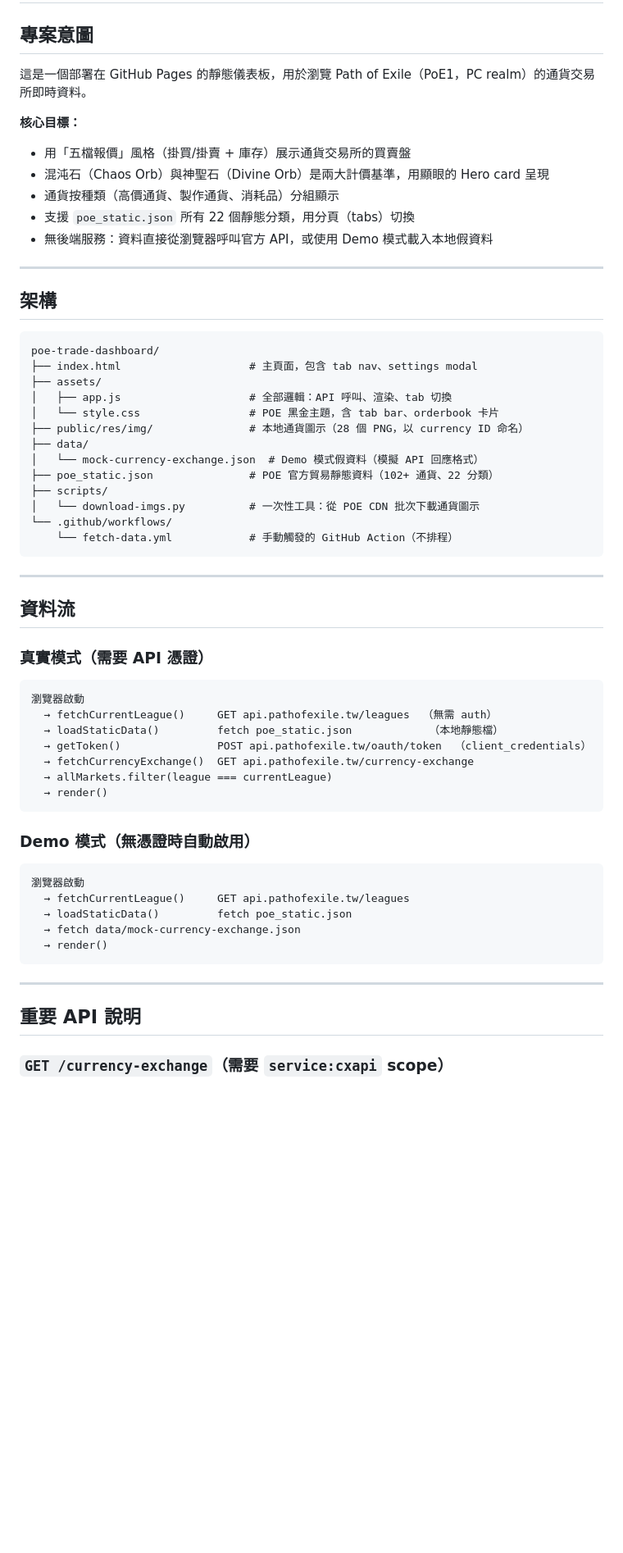
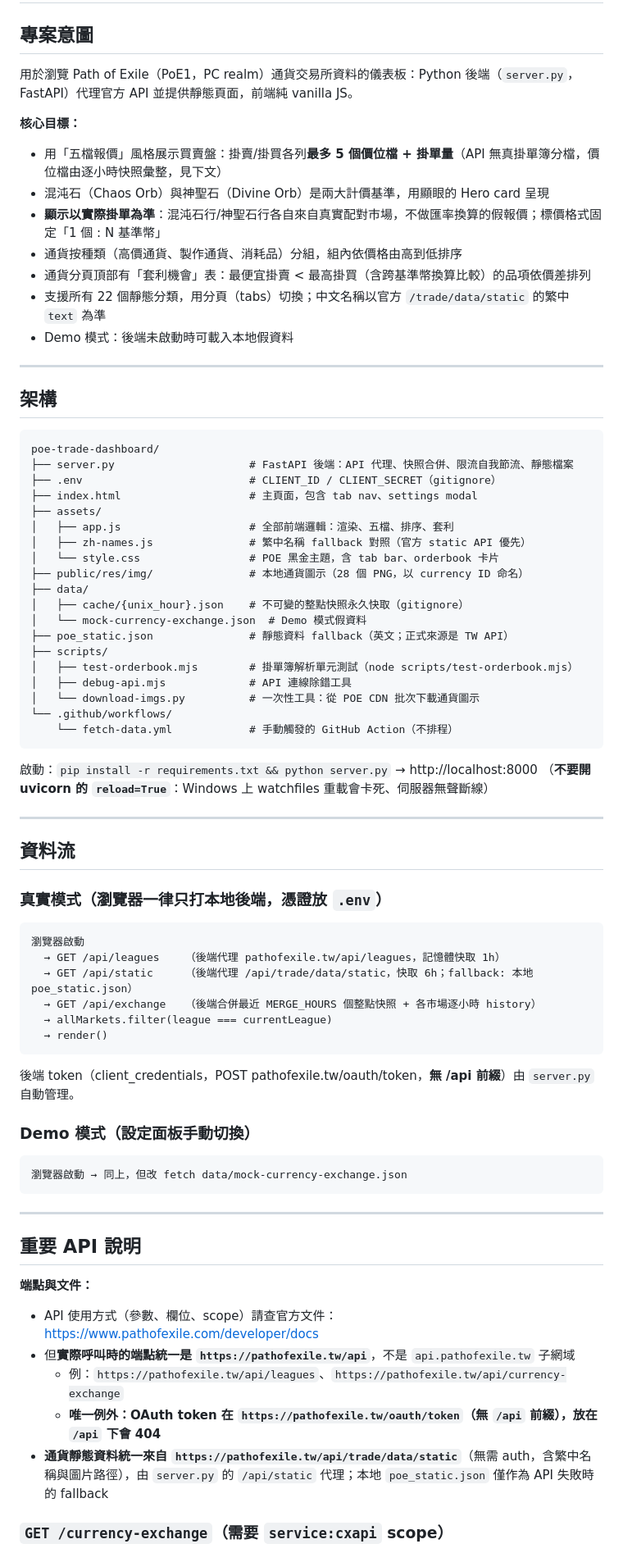
Before and after one commit to kwangsing3/poe-trade-dashboard, a Markdown page: CLAUDE.md, the part around one of its changes. Shown at 82% size. GitHub-like rendering; blank space fills up the shorter version.

````diff
--- a/CLAUDE.md
+++ b/CLAUDE.md
@@ -2,14 +2,16 @@
 
 ## 專案意圖
 
-這是一個部署在 GitHub Pages 的靜態儀表板，用於瀏覽 Path of Exile（PoE1，PC realm）的通貨交易所即時資料。
+用於瀏覽 Path of Exile（PoE1，PC realm）通貨交易所資料的儀表板：Python 後端（`server.py`，FastAPI）代理官方 API 並提供靜態頁面，前端純 vanilla JS。
 
 **核心目標：**
-- 用「五檔報價」風格（掛買/掛賣 + 庫存）展示通貨交易所的買賣盤
+- 用「五檔報價」風格展示買賣盤：掛賣/掛買各列**最多 5 個價位檔 + 掛單量**（API 無真掛單簿分檔，價位檔由逐小時快照彙整，見下文）
 - 混沌石（Chaos Orb）與神聖石（Divine Orb）是兩大計價基準，用顯眼的 Hero card 呈現
-- 通貨按種類（高價通貨、製作通貨、消耗品）分組顯示
-- 支援 `poe_static.json` 所有 22 個靜態分類，用分頁（tabs）切換
-- 無後端服務：資料直接從瀏覽器呼叫官方 API，或使用 Demo 模式載入本地假資料
+- **顯示以實際掛單為準**：混沌石行/神聖石行各自來自真實配對市場，不做匯率換算的假報價；標價格式固定「1 個 : N 基準幣」
+- 通貨按種類（高價通貨、製作通貨、消耗品）分組，組內依價格由高到低排序
+- 通貨分頁頂部有「套利機會」表：最便宜掛賣 < 最高掛買（含跨基準幣換算比較）的品項依價差排列
+- 支援所有 22 個靜態分類，用分頁（tabs）切換；中文名稱以官方 `/trade/data/static` 的繁中 `text` 為準
+- Demo 模式：後端未啟動時可載入本地假資料
 
 ---
 
@@ -17,49 +19,62 @@
 
 ```
 poe-trade-dashboard/
+├── server.py                     # FastAPI 後端：API 代理、快照合併、限流自我節流、靜態檔案
+├── .env                          # CLIENT_ID / CLIENT_SECRET（gitignore）
 ├── index.html                    # 主頁面，包含 tab nav、settings modal
 ├── assets/
-│   ├── app.js                    # 全部邏輯：API 呼叫、渲染、tab 切換
+│   ├── app.js                    # 全部前端邏輯：渲染、五檔、排序、套利
+│   ├── zh-names.js               # 繁中名稱 fallback 對照（官方 static API 優先）
 │   └── style.css                 # POE 黑金主題，含 tab bar、orderbook 卡片
 ├── public/res/img/               # 本地通貨圖示（28 個 PNG，以 currency ID 命名）
 ├── data/
-│   └── mock-currency-exchange.json  # Demo 模式假資料（模擬 API 回應格式）
-├── poe_static.json               # POE 官方貿易靜態資料（102+ 通貨、22 分類）
+│   ├── cache/{unix_hour}.json    # 不可變的整點快照永久快取（gitignore）
+│   └── mock-currency-exchange.json  # Demo 模式假資料
+├── poe_static.json               # 靜態資料 fallback（英文；正式來源是 TW API）
 ├── scripts/
+│   ├── test-orderbook.mjs        # 掛單簿解析單元測試（node scripts/test-orderbook.mjs）
+│   ├── debug-api.mjs             # API 連線除錯工具
 │   └── download-imgs.py          # 一次性工具：從 POE CDN 批次下載通貨圖示
 └── .github/workflows/
     └── fetch-data.yml            # 手動觸發的 GitHub Action（不排程）
 ```
 
+啟動：`pip install -r requirements.txt && python server.py` → http://localhost:8000
+（**不要開 uvicorn 的 `reload=True`**：Windows 上 watchfiles 重載會卡死、伺服器無聲斷線）
+
 ---
 
 ## 資料流
 
-### 真實模式（需要 API 憑證）
+### 真實模式（瀏覽器一律只打本地後端，憑證放 `.env`）
 
 ```
 瀏覽器啟動
-  → fetchCurrentLeague()     GET api.pathofexile.tw/leagues  （無需 auth）
-  → loadStaticData()         fetch poe_static.json            （本地靜態檔）
-  → getToken()               POST api.pathofexile.tw/oauth/token  （client_credentials）
-  → fetchCurrencyExchange()  GET api.pathofexile.tw/currency-exchange
+  → GET /api/leagues    （後端代理 pathofexile.tw/api/leagues，記憶體快取 1h）
+  → GET /api/static     （後端代理 /api/trade/data/static，快取 6h；fallback: 本地 poe_static.json）
+  → GET /api/exchange   （後端合併最近 MERGE_HOURS 個整點快照 + 各市場逐小時 history）
   → allMarkets.filter(league === currentLeague)
   → render()
 ```
 
-### Demo 模式（無憑證時自動啟用）
+後端 token（client_credentials，POST pathofexile.tw/oauth/token，**無 /api 前綴**）由 `server.py` 自動管理。
+
+### Demo 模式（設定面板手動切換）
 
 ```
-瀏覽器啟動
-  → fetchCurrentLeague()     GET api.pathofexile.tw/leagues
-  → loadStaticData()         fetch poe_static.json
-  → fetch data/mock-currency-exchange.json
-  → render()
+瀏覽器啟動 → 同上，但改 fetch data/mock-currency-exchange.json
 ```
 
 ---
 
 ## 重要 API 說明
 
+**端點與文件：**
+- API 使用方式（參數、欄位、scope）請查官方文件：https://www.pathofexile.com/developer/docs
+- 但**實際呼叫時的端點統一是 `https://pathofexile.tw/api`**，不是 `api.pathofexile.tw` 子網域
+  - 例：`https://pathofexile.tw/api/leagues`、`https://pathofexile.tw/api/currency-exchange`
+  - **唯一例外：OAuth token 在 `https://pathofexile.tw/oauth/token`（無 `/api` 前綴），放在 `/api` 下會 404**
+- **通貨靜態資料統一來自 `https://pathofexile.tw/api/trade/data/static`**（無需 auth，含繁中名稱與圖片路徑），由 `server.py` 的 `/api/static` 代理；本地 `poe_static.json` 僅作為 API 失敗時的 fallback
+
 ### `GET /currency-exchange`（需要 `service:cxapi` scope）
 
````
Also changed, not shown: other parts of CLAUDE.md (+26 -11 lines), README.md (+54 -35 lines), docs/screenshot.png (added), 8 other files.
